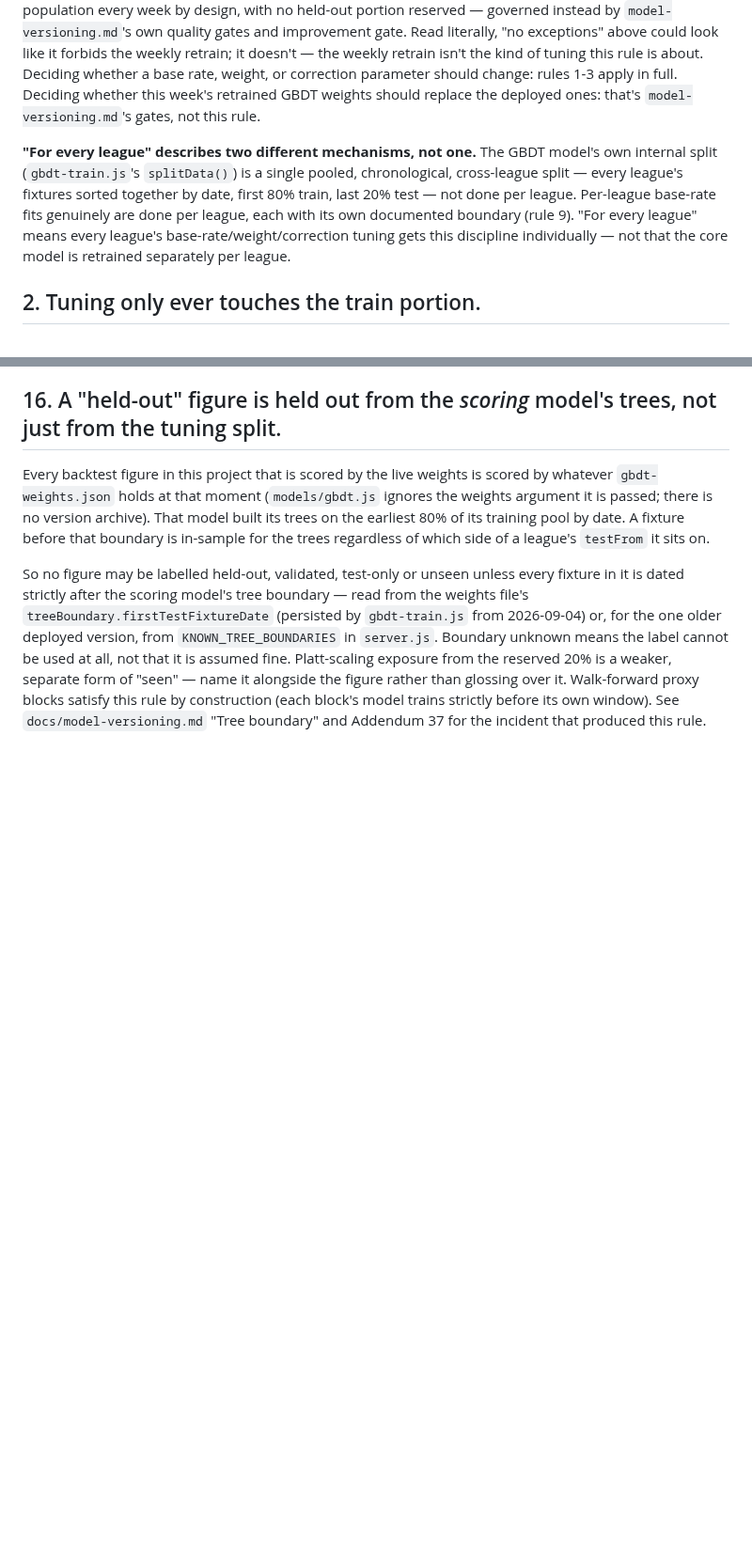
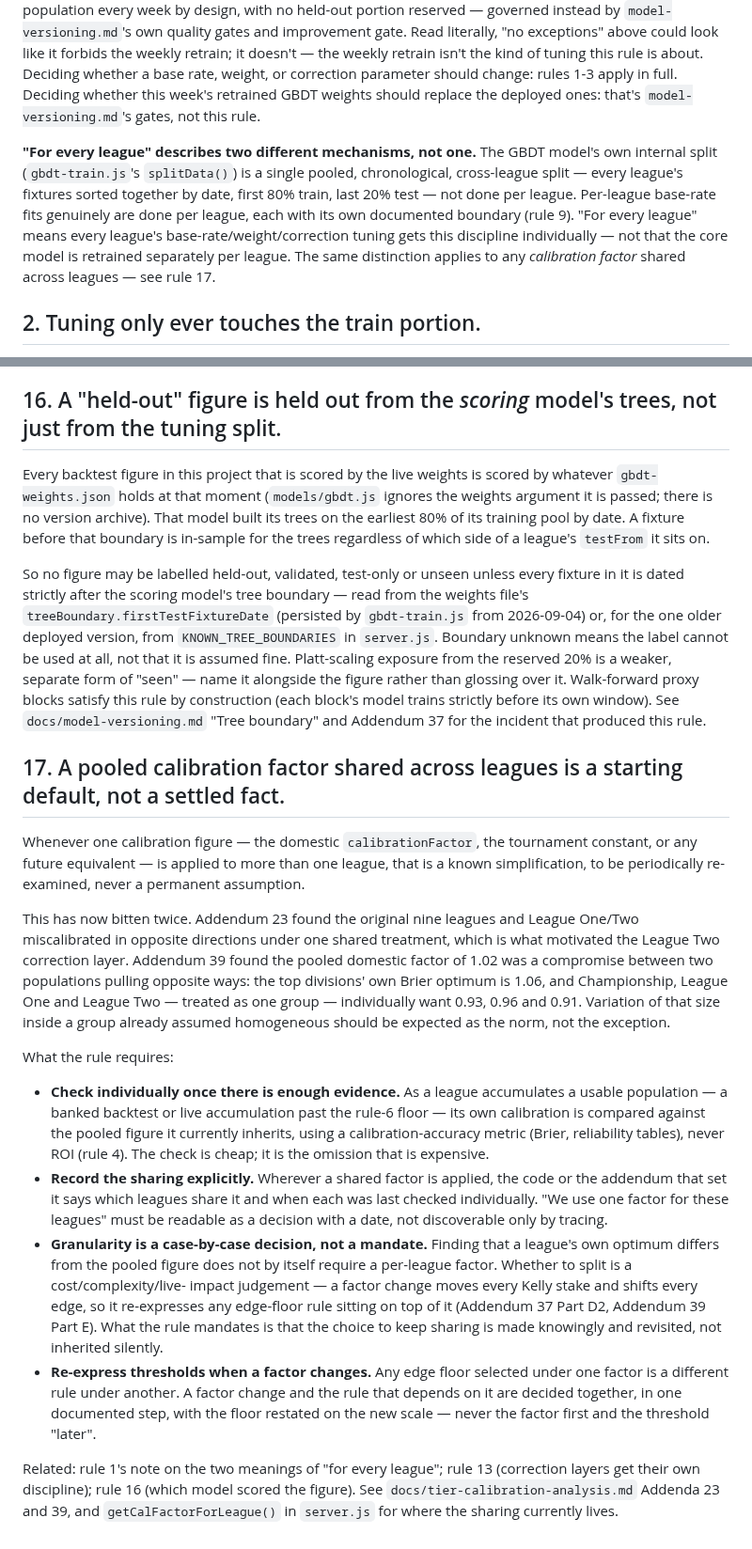
Before and after one commit to Henry-brown123/Edge-Scout, a Markdown page: docs/calibration-rules.md, 2 parts joined by grey strips. Shown at 94% size. Rendered like a GitHub page; blank space fills up the shorter version.

Commit message:
calibration-rules.md rule 17: a pooled calibration factor shared across leagues is a starting default, not a settled fact (Addenda 23 and 39)
Co-Authored-By: Claude Fable 5.1 <noreply@anthropic.com>

```diff
--- a/docs/calibration-rules.md
+++ b/docs/calibration-rules.md
@@ -11,7 +11,7 @@ weights, or any parameter. No exceptions, including "just a quick check."
 
 **This governs deliberate, human-triggered tuning — not the core GBDT's ongoing weekly retrain.** Base-rate fits, weight sweeps, and any correction layer (rule 13) are each a deliberate decision, triggered once, evaluated against a held-out slice under rules 1-3. The GBDT model's own weekly retrain is different: since the "train/test merge decision" (`docs/model-versioning.md`), it trains on the entire available population every week by design, with no held-out portion reserved — governed instead by `model-versioning.md`'s own quality gates and improvement gate. Read literally, "no exceptions" above could look like it forbids the weekly retrain; it doesn't — the weekly retrain isn't the kind of tuning this rule is about. Deciding whether a base rate, weight, or correction parameter should change: rules 1-3 apply in full. Deciding whether this week's retrained GBDT weights should replace the deployed ones: that's `model-versioning.md`'s gates, not this rule.
 
-**"For every league" describes two different mechanisms, not one.** The GBDT model's own internal split (`gbdt-train.js`'s `splitData()`) is a single pooled, chronological, cross-league split — every league's fixtures sorted together by date, first 80% train, last 20% test — not done per league. Per-league base-rate fits genuinely are done per league, each with its own documented boundary (rule 9). "For every league" means every league's base-rate/weight/correction tuning gets this discipline individually — not that the core model is retrained separately per league.
+**"For every league" describes two different mechanisms, not one.** The GBDT model's own internal split (`gbdt-train.js`'s `splitData()`) is a single pooled, chronological, cross-league split — every league's fixtures sorted together by date, first 80% train, last 20% test — not done per league. Per-league base-rate fits genuinely are done per league, each with its own documented boundary (rule 9). "For every league" means every league's base-rate/weight/correction tuning gets this discipline individually — not that the core model is retrained separately per league. The same distinction applies to any *calibration factor* shared across leagues — see rule 17.
 
 ## 2. Tuning only ever touches the train portion.
 Grid searches, base-rate fits, weight sweeps, feature changes — all evaluated
@@ -324,3 +324,51 @@ alongside the figure rather than glossing over it. Walk-forward proxy blocks
 satisfy this rule by construction (each block's model trains strictly before
 its own window). See `docs/model-versioning.md` "Tree boundary" and
 Addendum 37 for the incident that produced this rule.
+
+## 17. A pooled calibration factor shared across leagues is a starting default, not a settled fact.
+
+Whenever one calibration figure — the domestic `calibrationFactor`, the
+tournament constant, or any future equivalent — is applied to more than one
+league, that is a known simplification, to be periodically re-examined, never
+a permanent assumption.
+
+This has now bitten twice. Addendum 23 found the original nine leagues and
+League One/Two miscalibrated in opposite directions under one shared
+treatment, which is what motivated the League Two correction layer. Addendum
+39 found the pooled domestic factor of 1.02 was a compromise between two
+populations pulling opposite ways: the top divisions' own Brier optimum is
+1.06, and Championship, League One and League Two — treated as one group —
+individually want 0.93, 0.96 and 0.91. Variation of that size inside a group
+already assumed homogeneous should be expected as the norm, not the
+exception.
+
+What the rule requires:
+
+- **Check individually once there is enough evidence.** As a league
+  accumulates a usable population — a banked backtest or live accumulation
+  past the rule-6 floor — its own calibration is compared against the pooled
+  figure it currently inherits, using a calibration-accuracy metric (Brier,
+  reliability tables), never ROI (rule 4). The check is cheap; it is the
+  omission that is expensive.
+- **Record the sharing explicitly.** Wherever a shared factor is applied, the
+  code or the addendum that set it says which leagues share it and when each
+  was last checked individually. "We use one factor for these leagues" must
+  be readable as a decision with a date, not discoverable only by tracing.
+- **Granularity is a case-by-case decision, not a mandate.** Finding that a
+  league's own optimum differs from the pooled figure does not by itself
+  require a per-league factor. Whether to split is a cost/complexity/live-
+  impact judgement — a factor change moves every Kelly stake and shifts every
+  edge, so it re-expresses any edge-floor rule sitting on top of it (Addendum
+  37 Part D2, Addendum 39 Part E). What the rule mandates is that the choice
+  to keep sharing is made knowingly and revisited, not inherited silently.
+- **Re-express thresholds when a factor changes.** Any edge floor selected
+  under one factor is a different rule under another. A factor change and the
+  rule that depends on it are decided together, in one documented step, with
+  the floor restated on the new scale — never the factor first and the
+  threshold "later".
+
+Related: rule 1's note on the two meanings of "for every league"; rule 13
+(correction layers get their own discipline); rule 16 (which model scored
+the figure). See `docs/tier-calibration-analysis.md` Addenda 23 and 39, and
+`getCalFactorForLeague()` in `server.js` for where the sharing currently
+lives.
```
